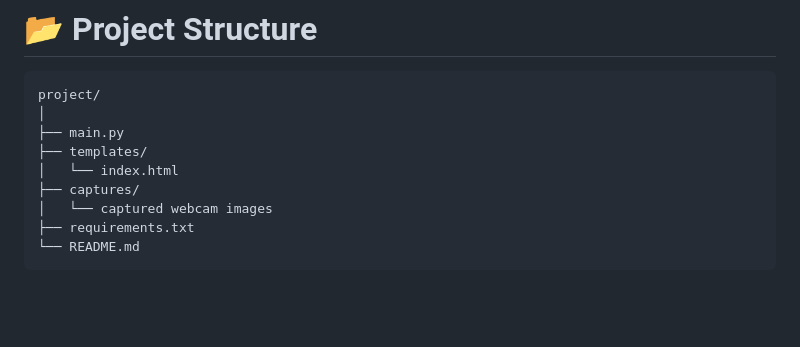
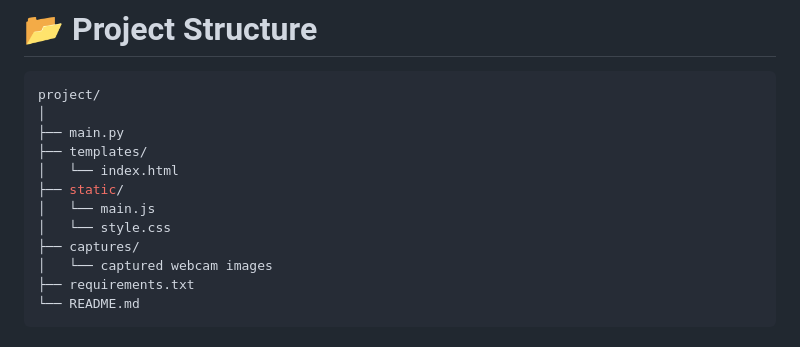
Before and after one commit to imightbeakira/eye-spy, a Markdown page: README.md, the part around the change. GitHub-like rendering; blank space fills up the shorter version.

```diff
--- a/README.md
+++ b/README.md
@@ -79,6 +79,9 @@ project/
 ├── main.py
 ├── templates/
 │   └── index.html
+├── static/
+│   └── main.js
+│   └── style.css
 ├── captures/
 │   └── captured webcam images
 ├── requirements.txt
```
